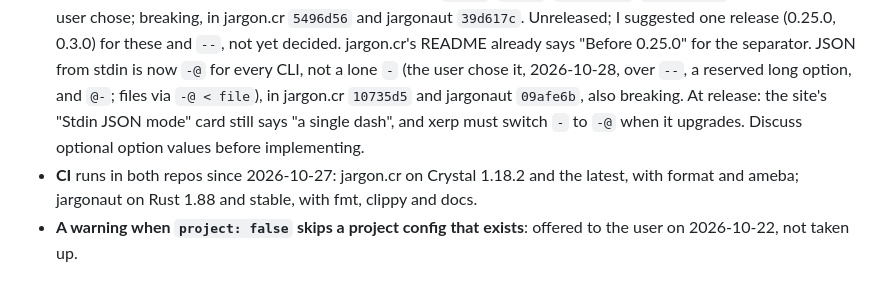
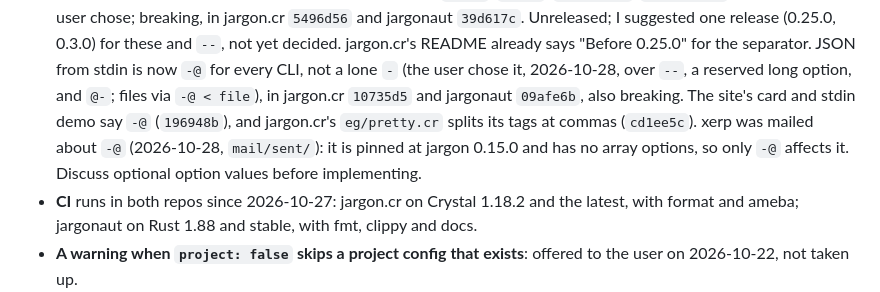
Before and after one commit to openbohemians/Jargon, a Markdown page: .ai/memory/status.md, the part around the change. Rendered like a GitHub page.

Commit message:
Record the -@ examples and the mail to xerp
Co-Authored-By: Claude Opus 5.5 <noreply@anthropic.com>

```diff
--- a/.ai/memory/status.md
+++ b/.ai/memory/status.md
@@ -74,9 +74,11 @@
   already says "Before 0.25.0" for the separator. JSON from stdin is now
   `-@` for every CLI, not a lone `-` (the user chose it, 2026-10-28, over
   `--`, a reserved long option, and `@-`; files via `-@ < file`), in
-  jargon.cr `10735d5` and jargonaut `09afe6b`, also breaking. At release:
-  the site's "Stdin JSON mode" card still says "a single dash", and xerp
-  must switch `-` to `-@` when it upgrades. Discuss optional option values
+  jargon.cr `10735d5` and jargonaut `09afe6b`, also breaking. The site's
+  card and stdin demo say `-@` (`196948b`), and jargon.cr's `eg/pretty.cr`
+  splits its tags at commas (`cd1ee5c`). xerp was mailed about `-@`
+  (2026-10-28, `mail/sent/`): it is pinned at jargon 0.15.0 and has no
+  array options, so only `-@` affects it. Discuss optional option values
   before implementing.
 - **CI** runs in both repos since 2026-10-27: jargon.cr on Crystal 1.18.2
   and the latest, with format and ameba; jargonaut on Rust 1.88 and
```
Also changed, not shown: 1 other file.
